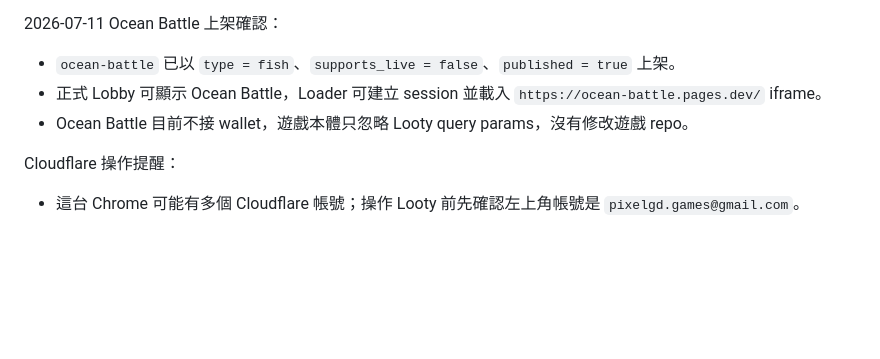
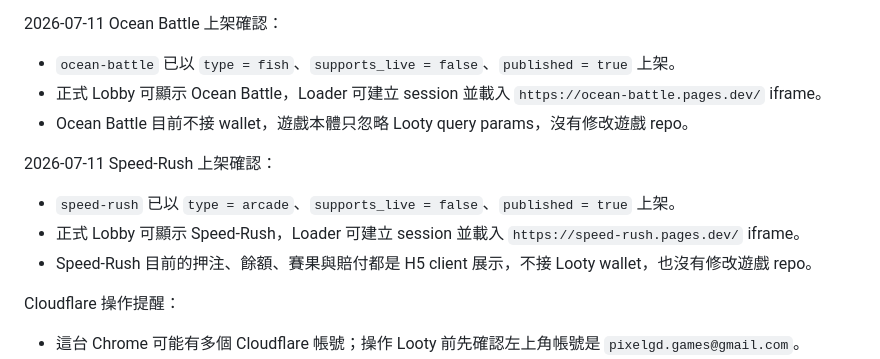
Before and after one commit to pixelgd-games/looty, a Markdown page: README.md, the part around the change. Drawn GitHub-style; blank space fills up the shorter version.

Commit message:
docs: record Speed-Rush listing

```diff
--- a/README.md
+++ b/README.md
@@ -543,6 +543,12 @@ Smoke 目標：
 - 正式 Lobby 可顯示 Ocean Battle，Loader 可建立 session 並載入 `https://ocean-battle.pages.dev/` iframe。
 - Ocean Battle 目前不接 wallet，遊戲本體只忽略 Looty query params，沒有修改遊戲 repo。
 
+2026-07-11 Speed-Rush 上架確認：
+
+- `speed-rush` 已以 `type = arcade`、`supports_live = false`、`published = true` 上架。
+- 正式 Lobby 可顯示 Speed-Rush，Loader 可建立 session 並載入 `https://speed-rush.pages.dev/` iframe。
+- Speed-Rush 目前的押注、餘額、賽果與賠付都是 H5 client 展示，不接 Looty wallet，也沒有修改遊戲 repo。
+
 Cloudflare 操作提醒：
 
 - 這台 Chrome 可能有多個 Cloudflare 帳號；操作 Looty 前先確認左上角帳號是 `pixelgd.games@gmail.com`。
```
Also changed, not shown: AGENTS.md (+1 -0 lines), GAME_PLATFORM_INTEGRATION.md (+1 -0 lines).
